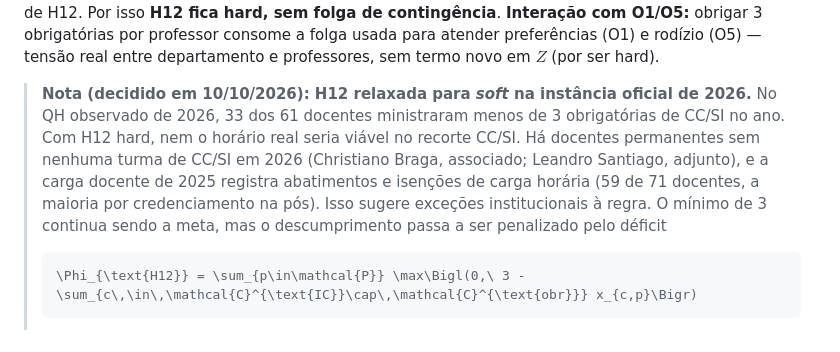
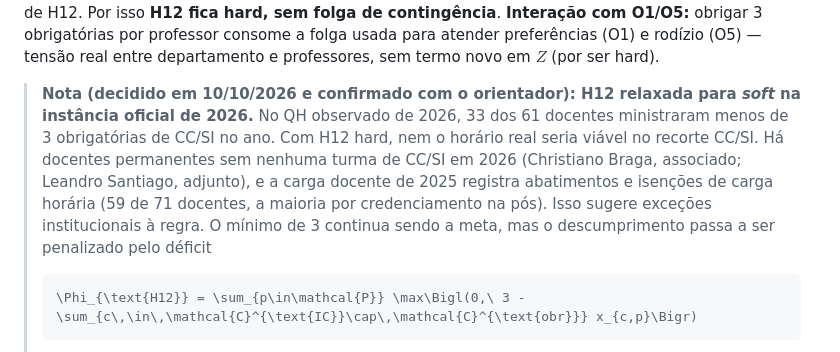
Before and after one commit to bcosta19/TCC, a Markdown page: anotacoes/modelo_matematico.md, the part around the change. Rendered like a GitHub page.

````diff
--- a/anotacoes/modelo_matematico.md
+++ b/anotacoes/modelo_matematico.md
@@ -221,7 +221,7 @@ z_{c,m,r}=1 \;\Rightarrow\; n_c \le \text{cap}_r
 
 **Viabilidade:** exige $`|\mathcal{C}^{\text{IC}}\cap\mathcal{C}^{\text{obr}}|\ge 3\,|\mathcal{P}|`$ no ano — condição estrutural do IC, e não uma incógnita: a oferta de obrigatórias é fixada pelas grades de CC e SI, que obrigam a ofertar todas as suas obrigatórias todo ano, independentemente de quem as ministra. Obrigatória não é o recurso escasso; o gargalo é o tempo do professor. No quadro de 2023–2025 o IC ofertou ~134 turmas de graduação/ano, ~117 delas de suas ~45 disciplinas de oferta regular, contra um corpo permanente da ordem de 40 professores (os que reaparecem em ≥4 dos 6 semestres coletados) — cerca de 3 obrigatórias/professor/ano, o próprio piso de H12. Por isso **H12 fica hard, sem folga de contingência**. **Interação com O1/O5:** obrigar 3 obrigatórias por professor consome a folga usada para atender preferências (O1) e rodízio (O5) — tensão real entre departamento e professores, sem termo novo em $`Z`$ (por ser hard).
 
-> **Nota (decidido em 10/10/2026): H12 relaxada para *soft* na instância oficial de 2026.** No QH observado de 2026, 33 dos 61 docentes ministraram menos de 3 obrigatórias de CC/SI no ano. Com H12 hard, nem o horário real seria viável no recorte CC/SI. Há docentes permanentes sem nenhuma turma de CC/SI em 2026 (Christiano Braga, associado; Leandro Santiago, adjunto), e a carga docente de 2025 registra abatimentos e isenções de carga horária (59 de 71 docentes, a maioria por credenciamento na pós). Isso sugere exceções institucionais à regra. O mínimo de 3 continua sendo a meta, mas o descumprimento passa a ser penalizado pelo déficit
+> **Nota (decidido em 10/10/2026 e confirmado com o orientador): H12 relaxada para *soft* na instância oficial de 2026.** No QH observado de 2026, 33 dos 61 docentes ministraram menos de 3 obrigatórias de CC/SI no ano. Com H12 hard, nem o horário real seria viável no recorte CC/SI. Há docentes permanentes sem nenhuma turma de CC/SI em 2026 (Christiano Braga, associado; Leandro Santiago, adjunto), e a carga docente de 2025 registra abatimentos e isenções de carga horária (59 de 71 docentes, a maioria por credenciamento na pós). Isso sugere exceções institucionais à regra. O mínimo de 3 continua sendo a meta, mas o descumprimento passa a ser penalizado pelo déficit
 >
 > ```math
 > \Phi_{\text{H12}} = \sum_{p\in\mathcal{P}} \max\Bigl(0,\ 3 - \sum_{c\,\in\,\mathcal{C}^{\text{IC}}\cap\,\mathcal{C}^{\text{obr}}} x_{c,p}\Bigr)
````
Also changed, not shown: anotacoes/hipoteses_provisorias_2026_10_10.md (+4 -6 lines).
